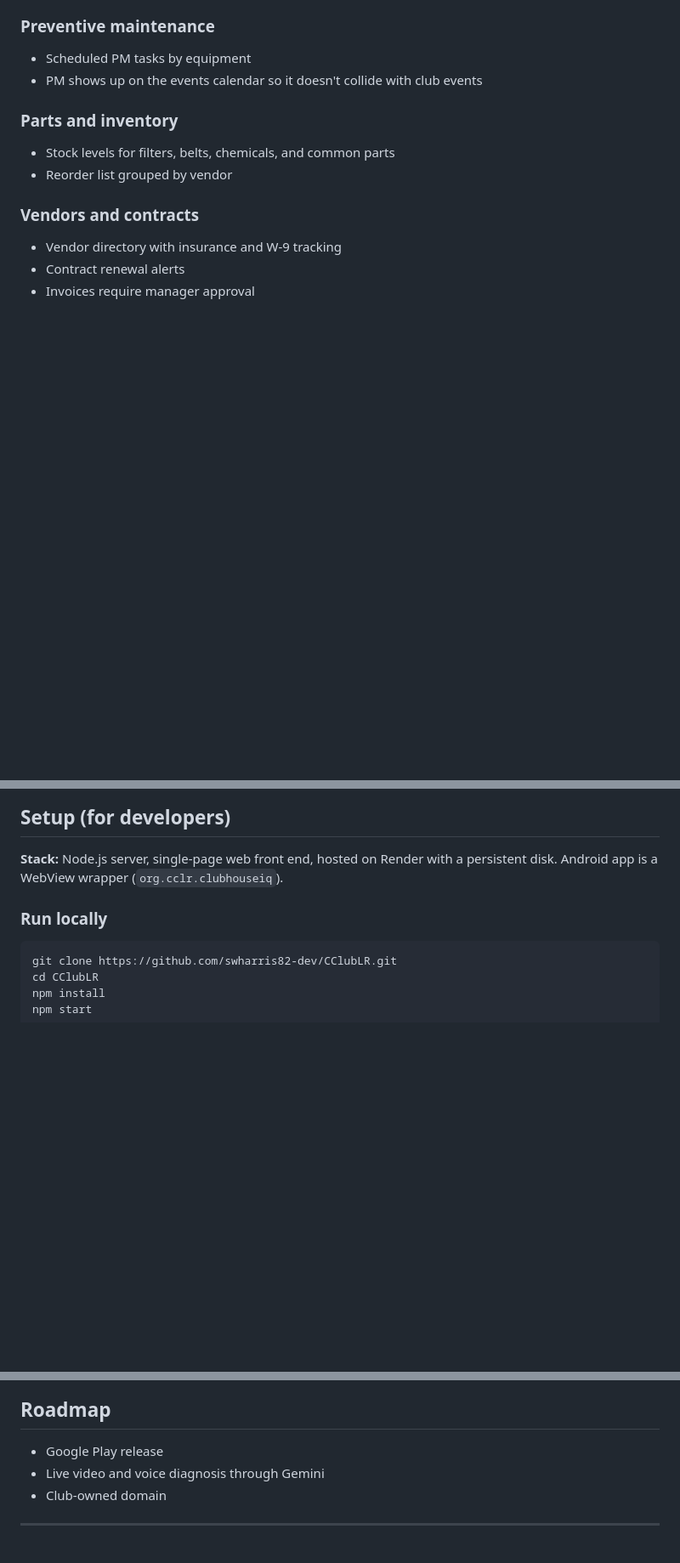
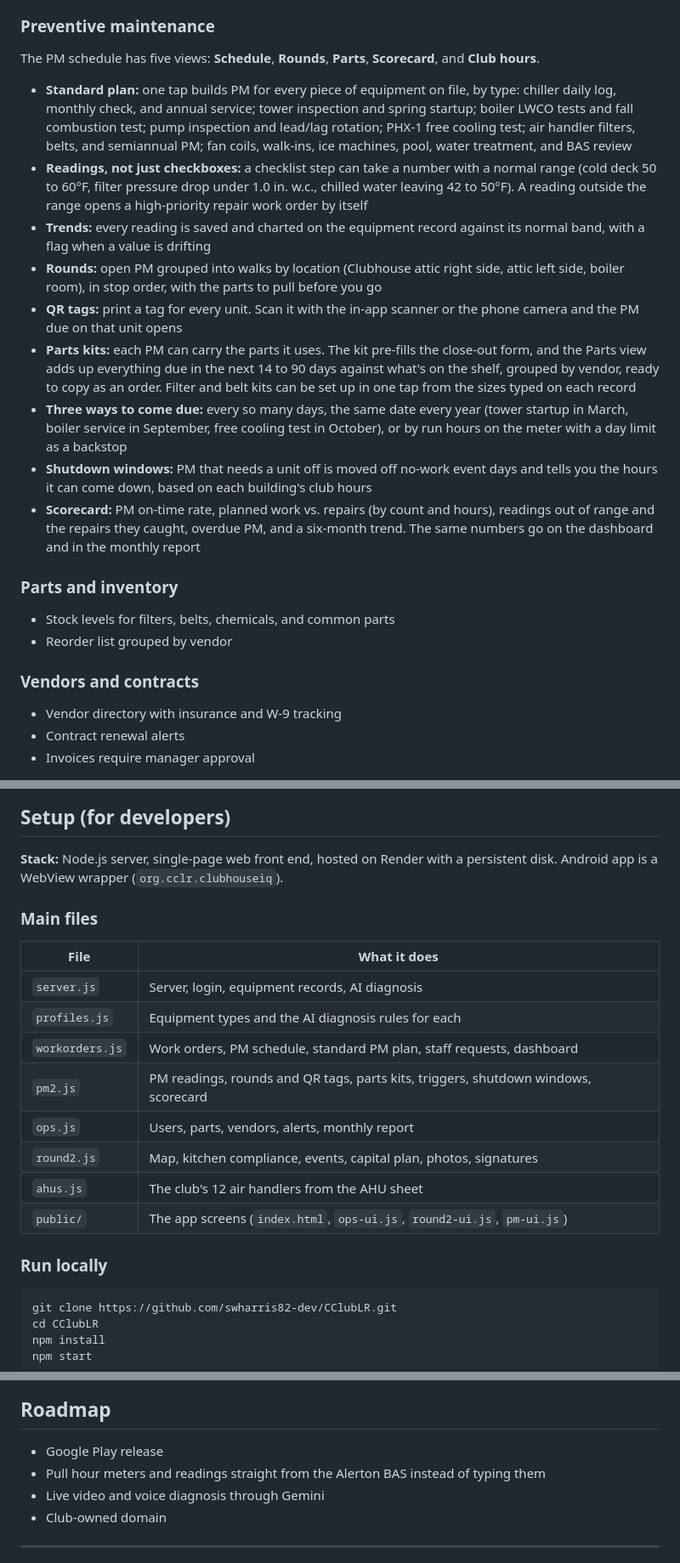
Before and after one commit to swharris82-dev/CClubLR, a Markdown page: README.md, 3 parts joined by grey strips. Shown at 85% size. Drawn GitHub-style; blank space fills up the shorter version.

````diff
--- a/README.md
+++ b/README.md
@@ -51,8 +54,17 @@ Repository: github.com/swharris82-dev/CClubLR
 - Parts used are deducted from inventory automatically
 
 ### Preventive maintenance
-- Scheduled PM tasks by equipment
-- PM shows up on the events calendar so it doesn't collide with club events
+The PM schedule has five views: **Schedule**, **Rounds**, **Parts**, **Scorecard**, and **Club hours**.
+
+- **Standard plan:** one tap builds PM for every piece of equipment on file, by type: chiller daily log, monthly check, and annual service; tower inspection and spring startup; boiler LWCO tests and fall combustion test; pump inspection and lead/lag rotation; PHX-1 free cooling test; air handler filters, belts, and semiannual PM; fan coils, walk-ins, ice machines, pool, water treatment, and BAS review
+- **Readings, not just checkboxes:** a checklist step can take a number with a normal range (cold deck 50 to 60°F, filter pressure drop under 1.0 in. w.c., chilled water leaving 42 to 50°F). A reading outside the range opens a high-priority repair work order by itself
+- **Trends:** every reading is saved and charted on the equipment record against its normal band, with a flag when a value is drifting
+- **Rounds:** open PM grouped into walks by location (Clubhouse attic right side, attic left side, boiler room), in stop order, with the parts to pull before you go
+- **QR tags:** print a tag for every unit. Scan it with the in-app scanner or the phone camera and the PM due on that unit opens
+- **Parts kits:** each PM can carry the parts it uses. The kit pre-fills the close-out form, and the Parts view adds up everything due in the next 14 to 90 days against what's on the shelf, grouped by vendor, ready to copy as an order. Filter and belt kits can be set up in one tap from the sizes typed on each record
+- **Three ways to come due:** every so many days, the same date every year (tower startup in March, boiler service in September, free cooling test in October), or by run hours on the meter with a day limit as a backstop
+- **Shutdown windows:** PM that needs a unit off is moved off no-work event days and tells you the hours it can come down, based on each building's club hours
+- **Scorecard:** PM on-time rate, planned work vs. repairs (by count and hours), readings out of range and the repairs they caught, overdue PM, and a six-month trend. The same numbers go on the dashboard and in the monthly report
 
 ### Parts and inventory
 - Stock levels for filters, belts, chemicals, and common parts
@@ -170,6 +219,18 @@ Keep working as normal. A banner shows you're offline. Your changes save on the
 ## Setup (for developers)
 
 **Stack:** Node.js server, single-page web front end, hosted on Render with a persistent disk. Android app is a WebView wrapper (`org.cclr.clubhouseiq`).
+
+### Main files
+| File | What it does |
+|---|---|
+| `server.js` | Server, login, equipment records, AI diagnosis |
+| `profiles.js` | Equipment types and the AI diagnosis rules for each |
+| `workorders.js` | Work orders, PM schedule, standard PM plan, staff requests, dashboard |
+| `pm2.js` | PM readings, rounds and QR tags, parts kits, triggers, shutdown windows, scorecard |
+| `ops.js` | Users, parts, vendors, alerts, monthly report |
+| `round2.js` | Map, kitchen compliance, events, capital plan, photos, signatures |
+| `ahus.js` | The club's 12 air handlers from the AHU sheet |
+| `public/` | The app screens (`index.html`, `ops-ui.js`, `round2-ui.js`, `pm-ui.js`) |
 
 ### Run locally
 ```bash
@@ -206,6 +267,7 @@ Keep the signing keystore (`.jks`) and its password somewhere safe. Every future
 
 ## Roadmap
 - Google Play release
+- Pull hour meters and readings straight from the Alerton BAS instead of typing them
 - Live video and voice diagnosis through Gemini
 - Club-owned domain
 
````
Also changed, not shown: other parts of README.md (+43 -3 lines), SETUP.md (+1 -0 lines).
